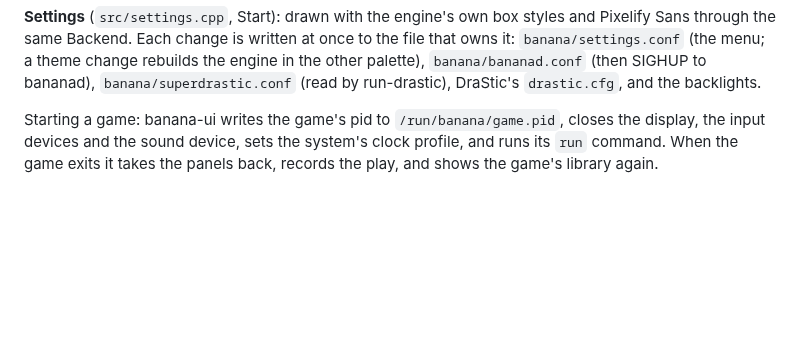
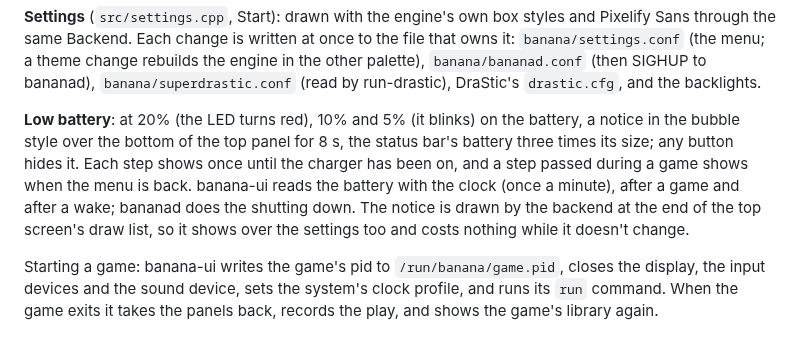
Before and after one commit to jesussaves-ai/BananaPuddingOS, a Markdown page: docs/ARCHITECTURE.md, the part around the change. Drawn GitHub-style; blank space fills up the shorter version.

```diff
--- a/docs/ARCHITECTURE.md
+++ b/docs/ARCHITECTURE.md
@@ -58,6 +58,13 @@ ROCKNIXDS, ES is the Source and its GL renderer the Backend. In Banana:
 same Backend. Each change is written at once to the file that owns it: `banana/settings.conf` (the menu; a theme
 change rebuilds the engine in the other palette), `banana/bananad.conf` (then SIGHUP to bananad),
 `banana/superdrastic.conf` (read by run-drastic), DraStic's `drastic.cfg`, and the backlights.
+
+**Low battery**: at 20% (the LED turns red), 10% and 5% (it blinks) on the battery, a notice in the bubble style
+over the bottom of the top panel for 8 s, the status bar's battery three times its size; any button hides it.
+Each step shows once until the charger has been on, and a step passed during a game shows when the menu is back.
+banana-ui reads the battery with the clock (once a minute), after a game and after a wake; bananad does the
+shutting down. The notice is drawn by the backend at the end of the top screen's draw list, so it shows over the
+settings too and costs nothing while it doesn't change.
 
 Starting a game: banana-ui writes the game's pid to `/run/banana/game.pid`, closes the display, the input
 devices and the sound device, sets the system's clock profile, and runs its `run` command. When the game exits it
```
Also changed, not shown: README.md (+2 -1 lines), docs/ROADMAP.md (+1 -1 lines), docs/img/menu-battery.png (added), 8 other files.
